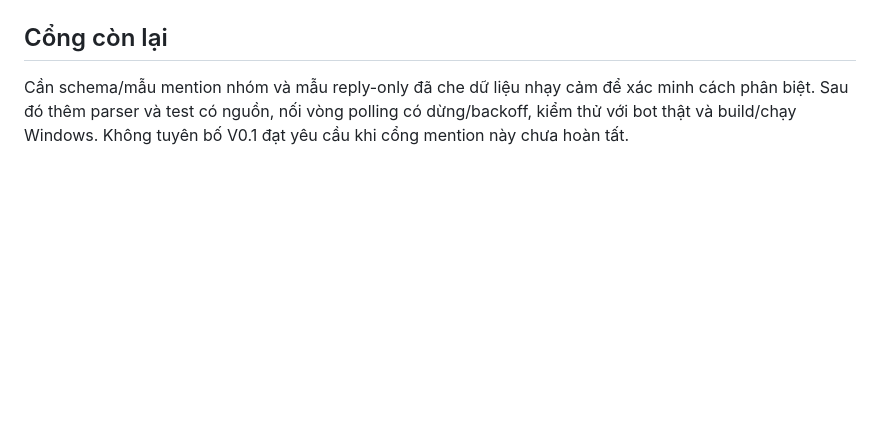
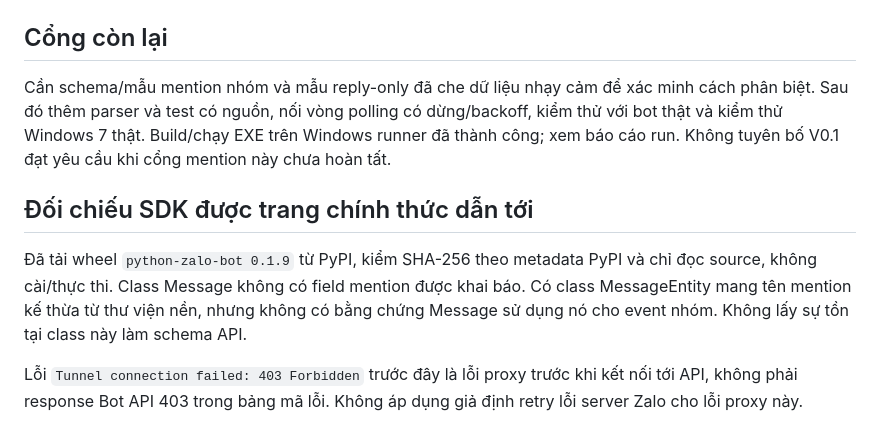
Before and after one commit to trantrungchinh2409-ux/Twillight_249, a Markdown page: docs/API_CONTRACT.md, the part around the change. GitHub-like rendering; blank space fills up the shorter version.

```diff
--- a/docs/API_CONTRACT.md
+++ b/docs/API_CONTRACT.md
@@ -41,4 +41,10 @@ Không làm theo khuyến nghị log nguyên description trong file đính kèm:
 
 ## Cổng còn lại
 
-Cần schema/mẫu mention nhóm và mẫu reply-only đã che dữ liệu nhạy cảm để xác minh cách phân biệt. Sau đó thêm parser và test có nguồn, nối vòng polling có dừng/backoff, kiểm thử với bot thật và build/chạy Windows. Không tuyên bố V0.1 đạt yêu cầu khi cổng mention này chưa hoàn tất.
+Cần schema/mẫu mention nhóm và mẫu reply-only đã che dữ liệu nhạy cảm để xác minh cách phân biệt. Sau đó thêm parser và test có nguồn, nối vòng polling có dừng/backoff, kiểm thử với bot thật và kiểm thử Windows 7 thật. Build/chạy EXE trên Windows runner đã thành công; xem báo cáo run. Không tuyên bố V0.1 đạt yêu cầu khi cổng mention này chưa hoàn tất.
+
+## Đối chiếu SDK được trang chính thức dẫn tới
+
+Đã tải wheel `python-zalo-bot 0.1.9` từ PyPI, kiểm SHA-256 theo metadata PyPI và chỉ đọc source, không cài/thực thi. Class Message không có field mention được khai báo. Có class MessageEntity mang tên mention kế thừa từ thư viện nền, nhưng không có bằng chứng Message sử dụng nó cho event nhóm. Không lấy sự tồn tại class này làm schema API.
+
+Lỗi `Tunnel connection failed: 403 Forbidden` trước đây là lỗi proxy trước khi kết nối tới API, không phải response Bot API 403 trong bảng mã lỗi. Không áp dụng giả định retry lỗi server Zalo cho lỗi proxy này.
```
Also changed, not shown: README.md (+1 -1 lines), docs/V0_1_TEST_REPORT.md (+17 -0 lines).
